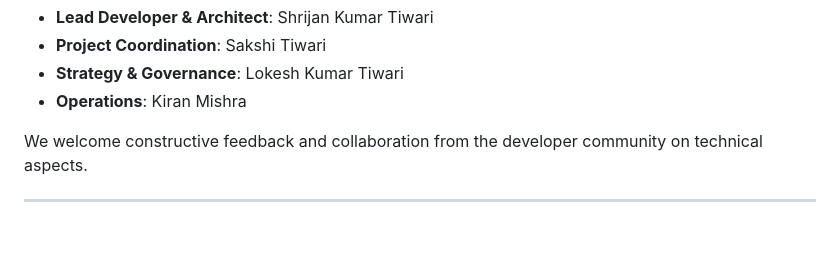
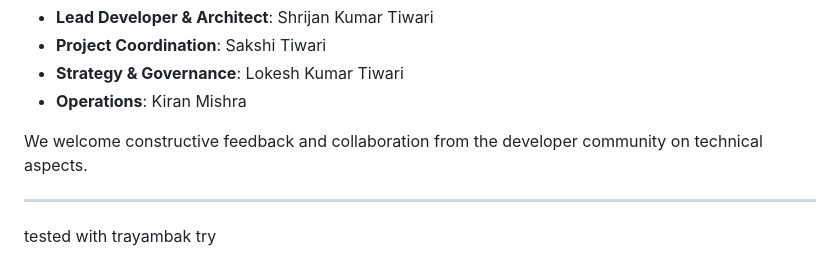
Before and after one commit to SHRIJANAGAIN/Circle, a Markdown page: README.md, the part around the change. Rendered like a GitHub page; blank space fills up the shorter version.

Commit message:
trayambak: update README.md

```diff
--- a/README.md
+++ b/README.md
@@ -271,3 +271,4 @@ Our demo showcases the agent processing a real-world merchant receipt (e.g., Bar
 We welcome constructive feedback and collaboration from the developer community on technical aspects.
 
 ---
+tested with trayambak try
```
